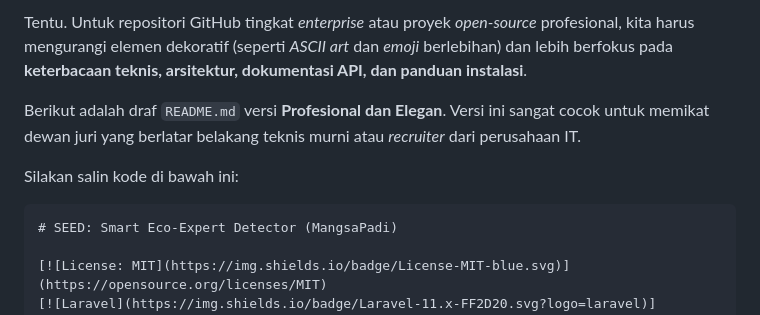
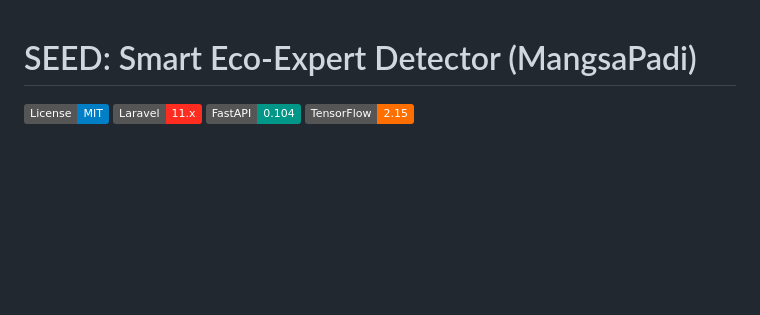
Before and after one commit to faiz-jihad/hackathonITB, a Markdown page: README.md, the part around the change. GitHub-like rendering; badges without logos; blank space fills up the shorter version.

````diff
--- a/README.md
+++ b/README.md
@@ -1,10 +1,4 @@
-Tentu. Untuk repositori GitHub tingkat *enterprise* atau proyek *open-source* profesional, kita harus mengurangi elemen dekoratif (seperti *ASCII art* dan *emoji* berlebihan) dan lebih berfokus pada **keterbacaan teknis, arsitektur, dokumentasi API, dan panduan instalasi**.
 
-Berikut adalah draf `README.md` versi **Profesional dan Elegan**. Versi ini sangat cocok untuk memikat dewan juri yang berlatar belakang teknis murni atau *recruiter* dari perusahaan IT.
-
-Silakan salin kode di bawah ini:
-
-```markdown
 # SEED: Smart Eco-Expert Detector (MangsaPadi)
 
 [![License: MIT](https://img.shields.io/badge/License-MIT-blue.svg)](https://opensource.org/licenses/MIT)
````
